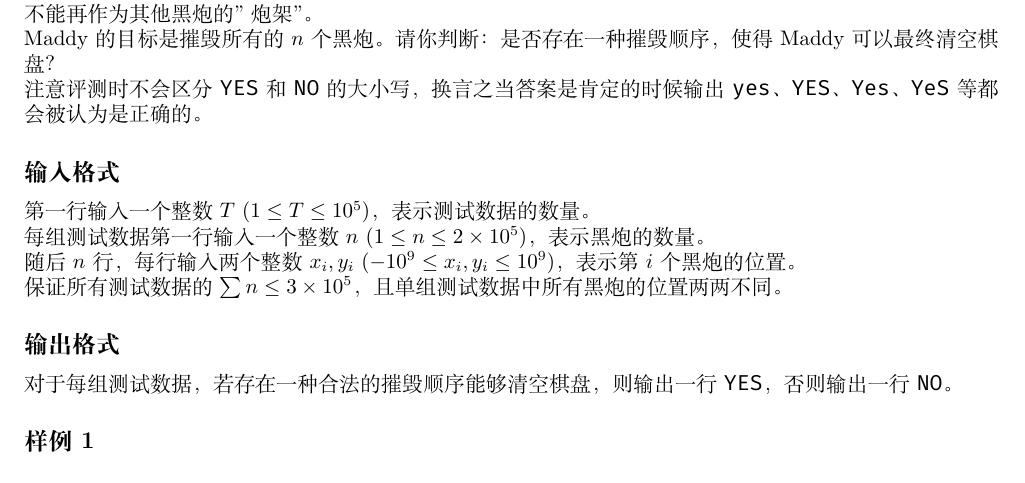
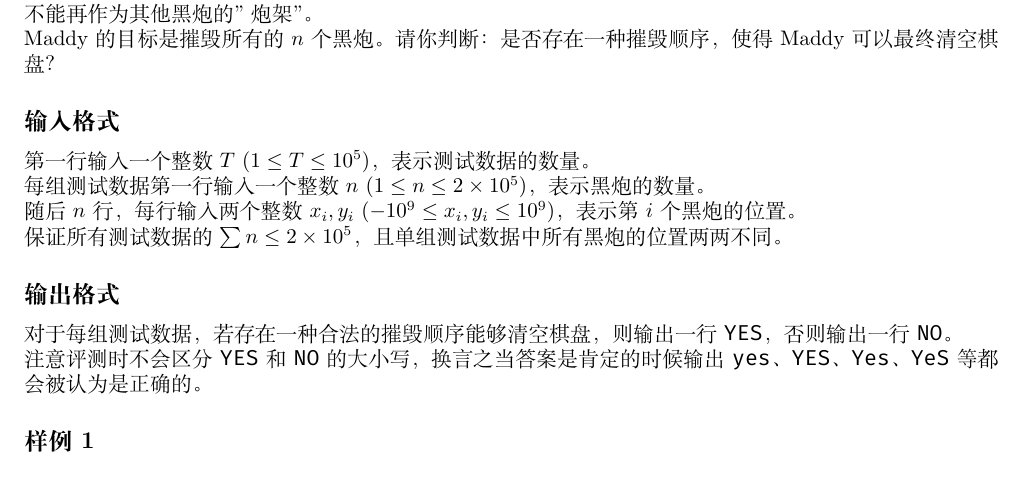
Before and after one commit to Thirstarfish/ECUSTPC-2026-Fall, a LaTeX document (statements_2026_fall/ecustpc_2026_fall_statements.tex, which reads statements_2026_fall/Problem_L_Purification.tex): part of page 17 of 21, cut so that both start at the same text. Compiled offline with XeLaTeX.

Commit message:
fixed statement bugs

```diff
--- a/statements_2026_fall/Problem_L_Purification.tex
+++ b/statements_2026_fall/Problem_L_Purification.tex
@@ -25,8 +25,6 @@ Maddy 仍在清剿 Baddy 的邪恶军团……（这已经是第三次了！）
 
 Maddy 的目标是摧毁所有的 $n$ 个黑炮。请你判断：是否存在一种摧毁顺序，使得 Maddy 可以最终清空棋盘？
 
-注意评测时不会区分 \TT{YES} 和 \TT{NO} 的大小写，换言之当答案是肯定的时候输出 \TT{yes}、\TT{YES}、\TT{Yes}、\TT{YeS} 等都会被认为是正确的。
-
 \subsection{输入格式}
 
 第一行输入一个整数 $T$ ($1 \le T \le 10^5$)，表示测试数据的数量。
@@ -35,11 +33,13 @@ Maddy 的目标是摧毁所有的 $n$ 个黑炮。请你判断：是否存在一
 
 随后 $n$ 行，每行输入两个整数 $x_i, y_i$ ($-10^9 \le x_i, y_i \le 10^9$)，表示第 $i$ 个黑炮的位置。
 
-保证所有测试数据的 $\sum n \le 3 \times 10^5$，且单组测试数据中所有黑炮的位置两两不同。
+保证所有测试数据的 $\sum n \le 2 \times 10^5$，且单组测试数据中所有黑炮的位置两两不同。
 
 \subsection{输出格式}
 
 对于每组测试数据，若存在一种合法的摧毁顺序能够清空棋盘，则输出一行 \TT{YES}，否则输出一行 \TT{NO}。
+
+注意评测时不会区分 \TT{YES} 和 \TT{NO} 的大小写，换言之当答案是肯定的时候输出 \TT{yes}、\TT{YES}、\TT{Yes}、\TT{YeS} 等都会被认为是正确的。
 
 \subsection{样例 1}
 
```
Also changed, not shown: statements_2026_fall/ecustpc_2026_fall_statements.pdf, 2 other files.
